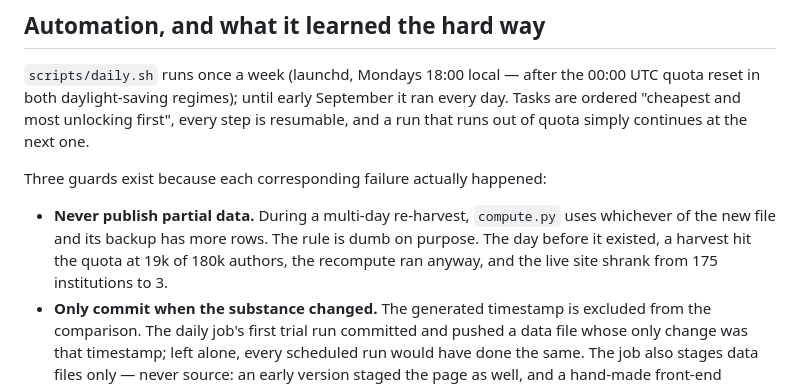
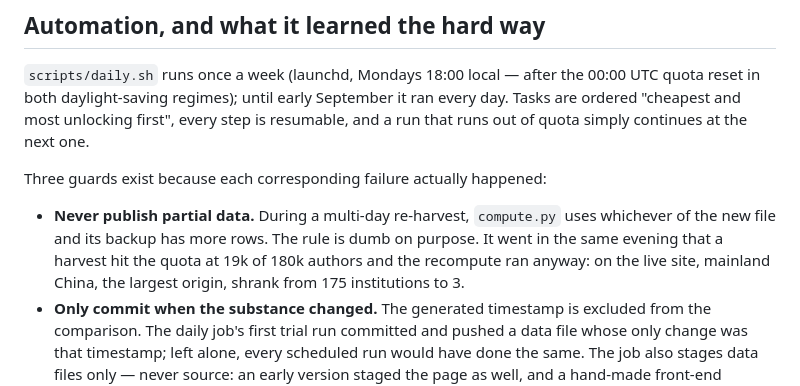
Before and after one commit to NickkkLian/Scholar-Outflow-Lab, a Markdown page: README.md, the part around the change. GitHub-like rendering.

Commit message:
README: the first guard's incident happened the same evening
The first guard said the failure it describes happened "the day before"
its rule existed, and that the whole live site shrank from 175
institutions to 3. Both were off. The scheduled run that hit the quota
mid-harvest and published anyway ran in the evening, and the rule went
in a couple of hours later that same evening. Only one origin shrank:
mainland China, the largest, went from 175 institutions to 3; the other
four origins on the site did not shrink. The bullet now says that.

Co-Authored-By: Claude Opus 5.5 <noreply@anthropic.com>

```diff
--- a/README.md
+++ b/README.md
@@ -215,9 +215,9 @@ at the next one.
 Three guards exist because each corresponding failure actually happened:
 
 - **Never publish partial data.** During a multi-day re-harvest, `compute.py` uses whichever of
-  the new file and its backup has more rows. The rule is dumb on purpose. The day before it
-  existed, a harvest hit the quota at 19k of 180k authors, the recompute ran anyway, and the
-  live site shrank from 175 institutions to 3.
+  the new file and its backup has more rows. The rule is dumb on purpose. It went in the same
+  evening that a harvest hit the quota at 19k of 180k authors and the recompute ran anyway: on
+  the live site, mainland China, the largest origin, shrank from 175 institutions to 3.
 - **Only commit when the substance changed.** The generated timestamp is excluded from the
   comparison. The daily job's first trial run committed and pushed a data file whose only change
   was that timestamp; left alone, every scheduled run would have done the same. The job also
```
